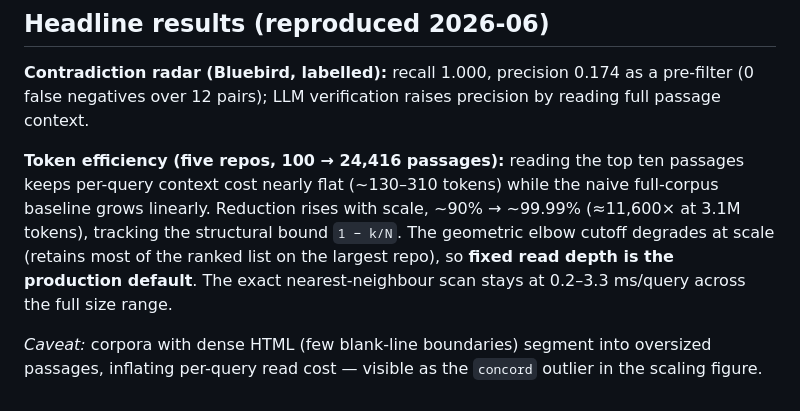
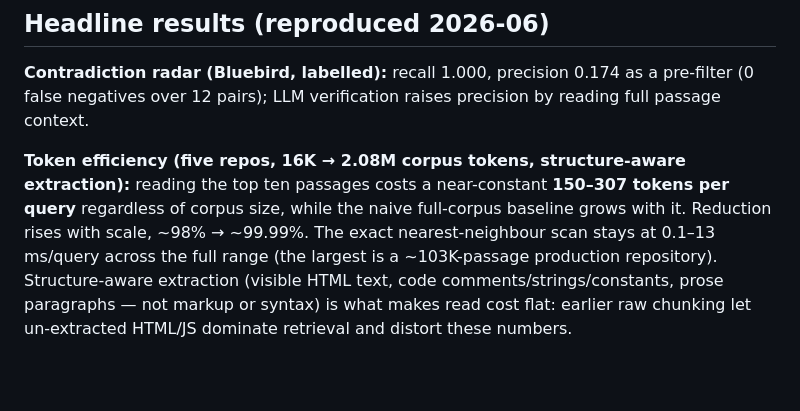
Before and after one commit to linnetlabs/concord, a Markdown page: eval/README.md, the part around the change. Rendered like a GitHub page; blank space fills up the shorter version.

```diff
--- a/eval/README.md
+++ b/eval/README.md
@@ -90,14 +90,12 @@ python eval/plot_scaling.py           # render the scaling figure    → paper/f
 pre-filter (0 false negatives over 12 pairs); LLM verification raises precision by
 reading full passage context.
 
-**Token efficiency (five repos, 100 → 24,416 passages):** reading the top ten
-passages keeps per-query context cost nearly flat (~130–310 tokens) while the
-naive full-corpus baseline grows linearly. Reduction rises with scale, ~90% →
-~99.99% (≈11,600× at 3.1M tokens), tracking the structural bound `1 − k/N`. The
-geometric elbow cutoff degrades at scale (retains most of the ranked list on the
-largest repo), so **fixed read depth is the production default**. The exact
-nearest-neighbour scan stays at 0.2–3.3 ms/query across the full size range.
-
-*Caveat:* corpora with dense HTML (few blank-line boundaries) segment into
-oversized passages, inflating per-query read cost — visible as the `concord`
-outlier in the scaling figure.
+**Token efficiency (five repos, 16K → 2.08M corpus tokens, structure-aware
+extraction):** reading the top ten passages costs a near-constant **150–307 tokens
+per query** regardless of corpus size, while the naive full-corpus baseline grows
+with it. Reduction rises with scale, ~98% → ~99.99%. The exact nearest-neighbour
+scan stays at 0.1–13 ms/query across the full range (the largest is a ~103K-passage
+production repository). Structure-aware extraction (visible HTML text, code
+comments/strings/constants, prose paragraphs — not markup or syntax) is what makes
+read cost flat: earlier raw chunking let un-extracted HTML/JS dominate retrieval and
+distort these numbers.
```
Also changed, not shown: paper/paper.md (+11 -2 lines), paper/fig_scaling.png (added), 3 other files.
